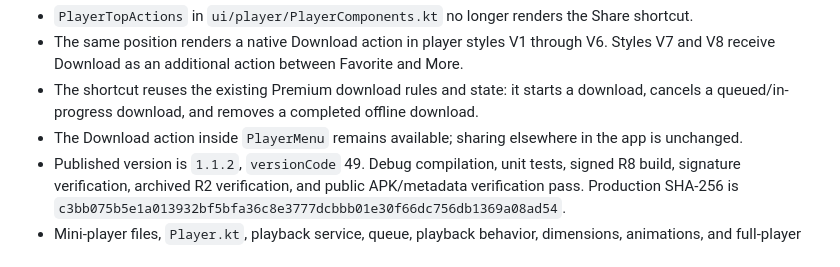
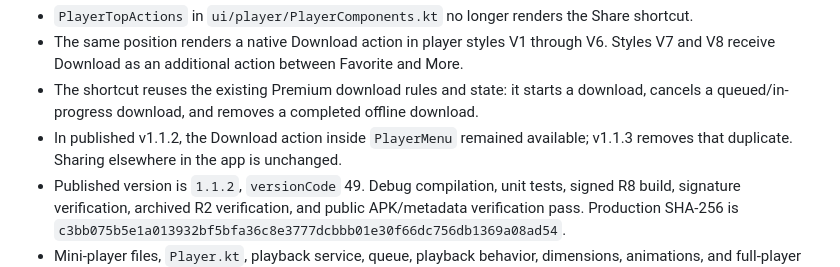
Before and after one commit to angelanda023-prog/WiwyMusic, a Markdown page: docs/AI_HANDOFF.md, the part around one of its changes. Drawn GitHub-style.

```diff
--- a/docs/AI_HANDOFF.md
+++ b/docs/AI_HANDOFF.md
@@ -35,8 +57,8 @@ Prepared behavior:
   and V8 receive Download as an additional action between Favorite and More.
 - The shortcut reuses the existing Premium download rules and state: it starts a download,
   cancels a queued/in-progress download, and removes a completed offline download.
-- The Download action inside `PlayerMenu` remains available; sharing elsewhere in the app is
-  unchanged.
+- In published v1.1.2, the Download action inside `PlayerMenu` remained available; v1.1.3
+  removes that duplicate. Sharing elsewhere in the app is unchanged.
 - Published version is `1.1.2`, `versionCode` 49. Debug compilation, unit tests, signed R8
   build, signature verification, archived R2 verification, and public APK/metadata verification
   pass. Production SHA-256 is
```
Also changed, not shown: other parts of docs/AI_HANDOFF.md (+34 -12 lines).
